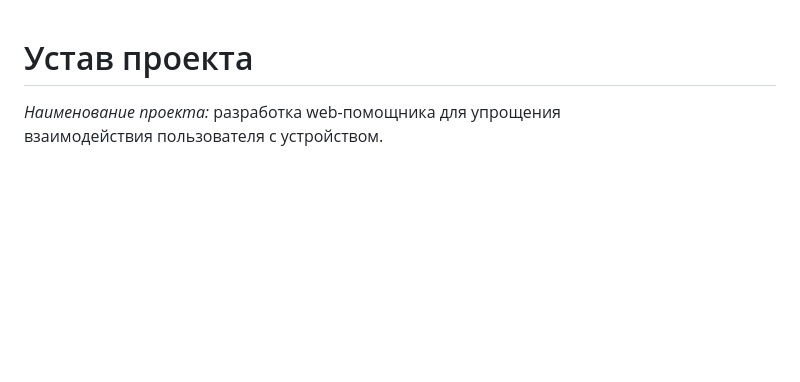
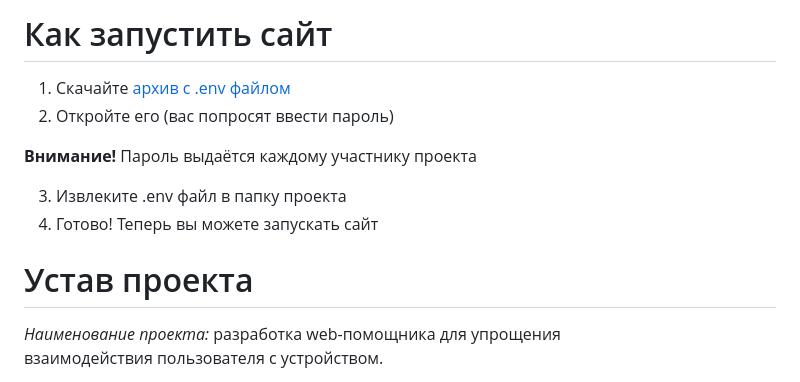
Before and after one commit to Danchik19/Web_assistant, a Markdown page: README.md, the part around the change. Rendered like a GitHub page; blank space fills up the shorter version.

Commit message:
Написать инструкцию в README - как запустить сайт

```diff
--- a/README.md
+++ b/README.md
@@ -1,3 +1,13 @@
+# Как запустить сайт
+
+1. Скачайте [архив с .env файлом](https://disk.yandex.ru/d/F-L3xbG5Gse1kg~ "Я .env")
+2. Откройте его (вас попросят ввести пароль)
+
+**Внимание!** Пароль выдаётся каждому участнику проекта
+
+3. Извлеките .env файл в папку проекта
+4. Готово! Теперь вы можете запускать сайт
+
 # Устав проекта
 
 *Наименование проекта:* разработка web-помощника для упрощения <br>
```
